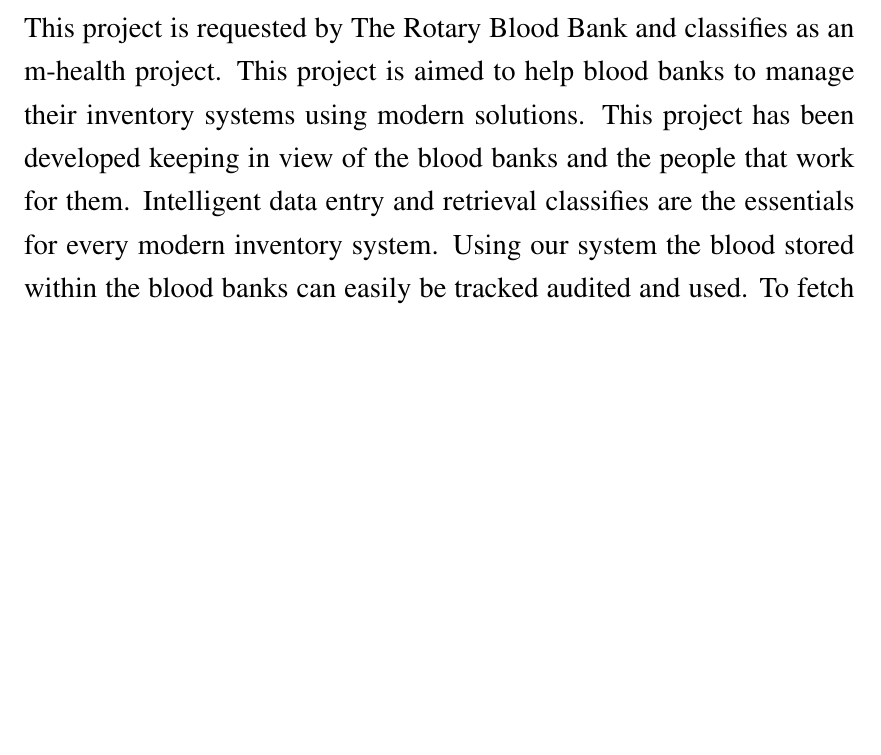
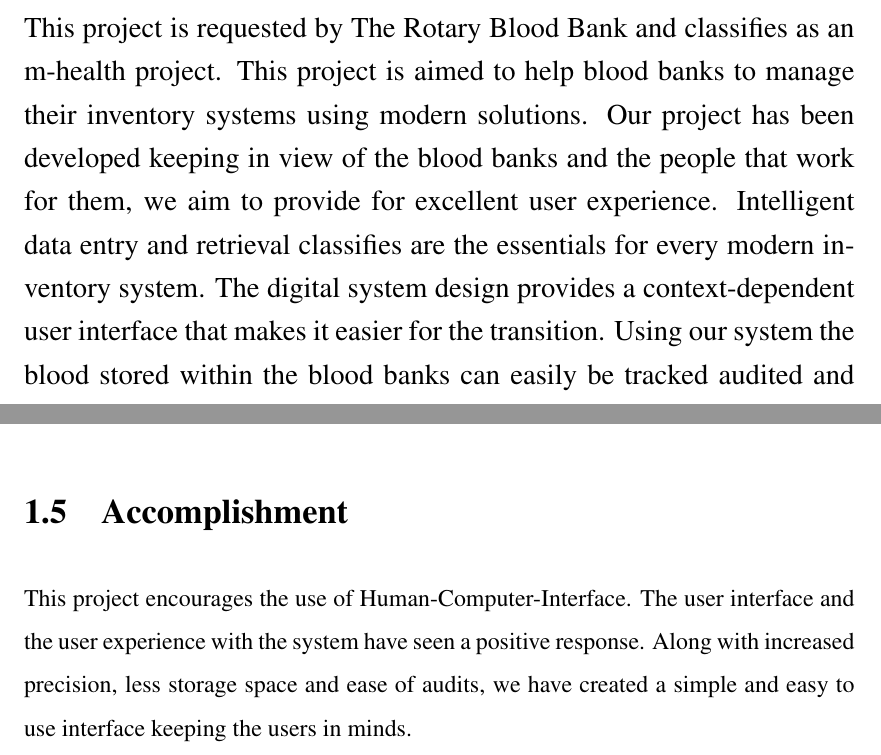
Before and after one commit to androdev700/BBMS-Report, a LaTeX thesis (format_thesis.tex): part of page 3 of 57 before the commit and two parts of pages 3 and 20 of 57 after it, the two joined at a grey line, cut so that both start at the same text, the shorter picture padded with empty space. Compiled offline with pdfLaTeX.

Commit message:
Added new content

```diff
--- a/format_thesis.tex
+++ b/format_thesis.tex
@@ -76,7 +75,7 @@
 
 \abstract
 \begin{doublespacing}
-{\large\noindent This project is requested by The Rotary Blood Bank and classifies as an m-health project. This project is aimed to help blood banks to manage their inventory systems using modern solutions. This project has been developed keeping in view of the blood banks and the people that work for them. Intelligent data entry and retrieval classifies are the essentials for every modern inventory system. Using our system the blood stored within the blood banks can easily be tracked audited and used. To fetch and maintain audits is a big task in the blood banks, our system addresses this concern with a smart search solution. Managing data is easier and efficient and organized. This system provides you with basic analytics on the basis of your data. Duplication of data and the rising concern of illicit blood transfer in the red market is also addressed. There is the security of data and rights that are only given to the administrator, this system has access to specifiers and a distributed database system that makes it easier to expand for the future. We hope that this project can grow to become a standard for blood bank inventory systems across various regions. }
+{\large\noindent This project is requested by The Rotary Blood Bank and classifies as an m-health project. This project is aimed to help blood banks to manage their inventory systems using modern solutions. Our project has been developed keeping in view of the blood banks and the people that work for them, we aim to provide for excellent user experience. Intelligent data entry and retrieval classifies are the essentials for every modern inventory system. The digital system design provides a context-dependent user interface that makes it easier for the transition. Using our system the blood stored within the blood banks can easily be tracked audited and used. To fetch and maintain audits is a big task in the blood banks, our system addresses this concern with a smart search solution. Managing data is easier and efficient and organized. This system provides you with basic analytics on the basis of your data. Duplication of data and the rising concern of illicit blood transfer in the red market is also addressed. There is the security of data and rights that are only given to the administrator, this system has access to specifiers and a distributed database system that makes it easier to expand for the future. We hope that this project can grow to become a standard for blood bank inventory systems across various regions. }
 \end{doublespacing}
 
 \pagebreak
@@ -298,6 +297,9 @@
 \section{Importance of shift}
 There has been a trend in the increase in the gap of the demand-supply ratio of blood and organ donation. According to the articles and reports, this change in the trend is attributed to the high accounting management in the blood banks and selling of quints of blood in the red market. To fraud a few quints of donated blood and then changing the given blood by taking more blood from the same donor but not registering them, such people manage to sell blood.\par
 There is no security of users personal data. Audits are often slow tedious and have errors. In a survey, it shows that there is an 0.2\% error rate of wrong blood. While 0.2 may not seem a large number out of every 100 people, 2 people die just because they could not receive the blood they needed. These are present because of the manual system and can be eliminated with the use of a digital system.
+\section{Accomplishment}
+This project encourages the use of Human-Computer-Interface. The user interface and the user experience with the system have seen a positive response. Along with increased precision, less storage space and ease of audits, we have created a simple and easy to use interface keeping the users in minds.
+
 
 \chapter{LITERATURE SURVEY}
 \label{chap:literature}
```
Also changed, not shown: format_thesis.pdf, format_thesis.tex (5 more changed lines), 5 other files.
